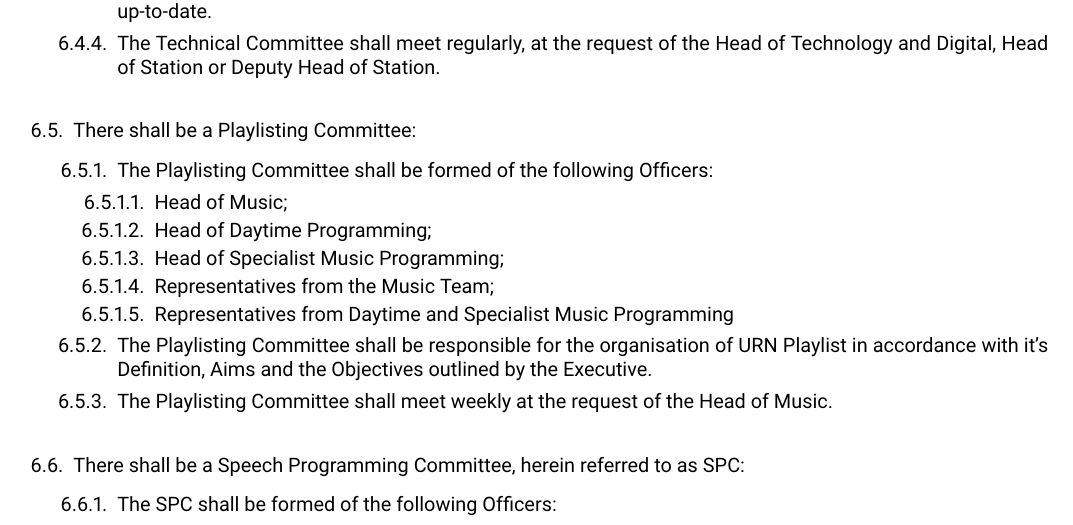
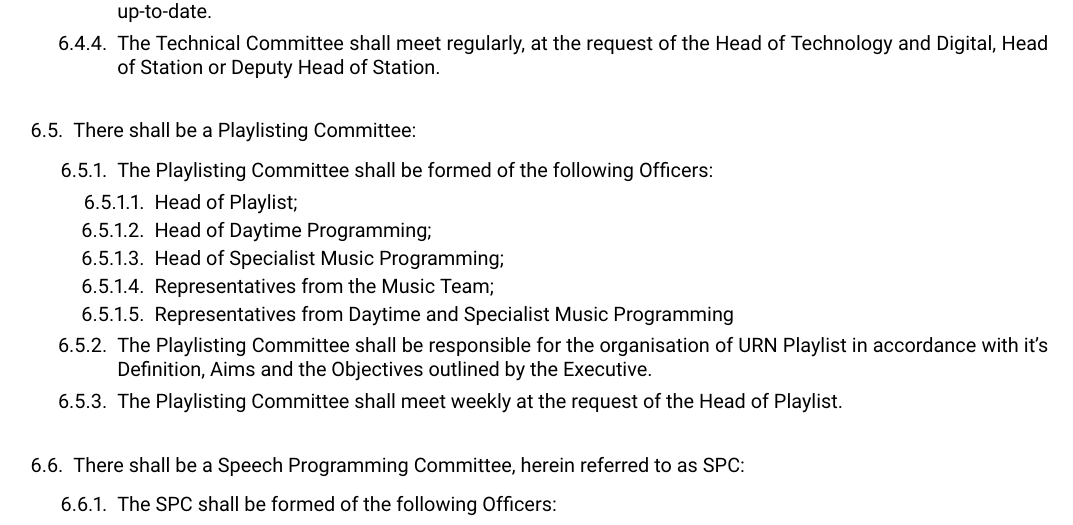
Before and after one commit to URN/constitution, a LaTeX document (main.tex, which reads src/section/committees/committees/playlisting.tex): part of page 7 of 9, cut so that both start at the same text. Compiled offline with pdfLaTeX.

Commit message:
Update playlisting.tex

```diff
--- a/src/section/committees/committees/playlisting.tex
+++ b/src/section/committees/committees/playlisting.tex
@@ -2,12 +2,12 @@
 \begin{enumerate}[label*=\arabic*.]
     \item The Playlisting Committee shall be formed of the following Officers:
           \begin{enumerate}[label*=\arabic*.]
-              \item Head of Music;
+              \item Head of Playlist;
               \item Head of Daytime Programming;
               \item Head of Specialist Music Programming;
               \item Representatives from the Music Team;
               \item Representatives from Daytime and Specialist Music Programming
           \end{enumerate}
     \item The Playlisting Committee shall be responsible for the organisation of URN Playlist in accordance with it's Definition, Aims and the Objectives outlined by the Executive.
-    \item The Playlisting Committee shall meet weekly at the request of the Head of Music.
+    \item The Playlisting Committee shall meet weekly at the request of the Head of Playlist.
 \end{enumerate}
```
